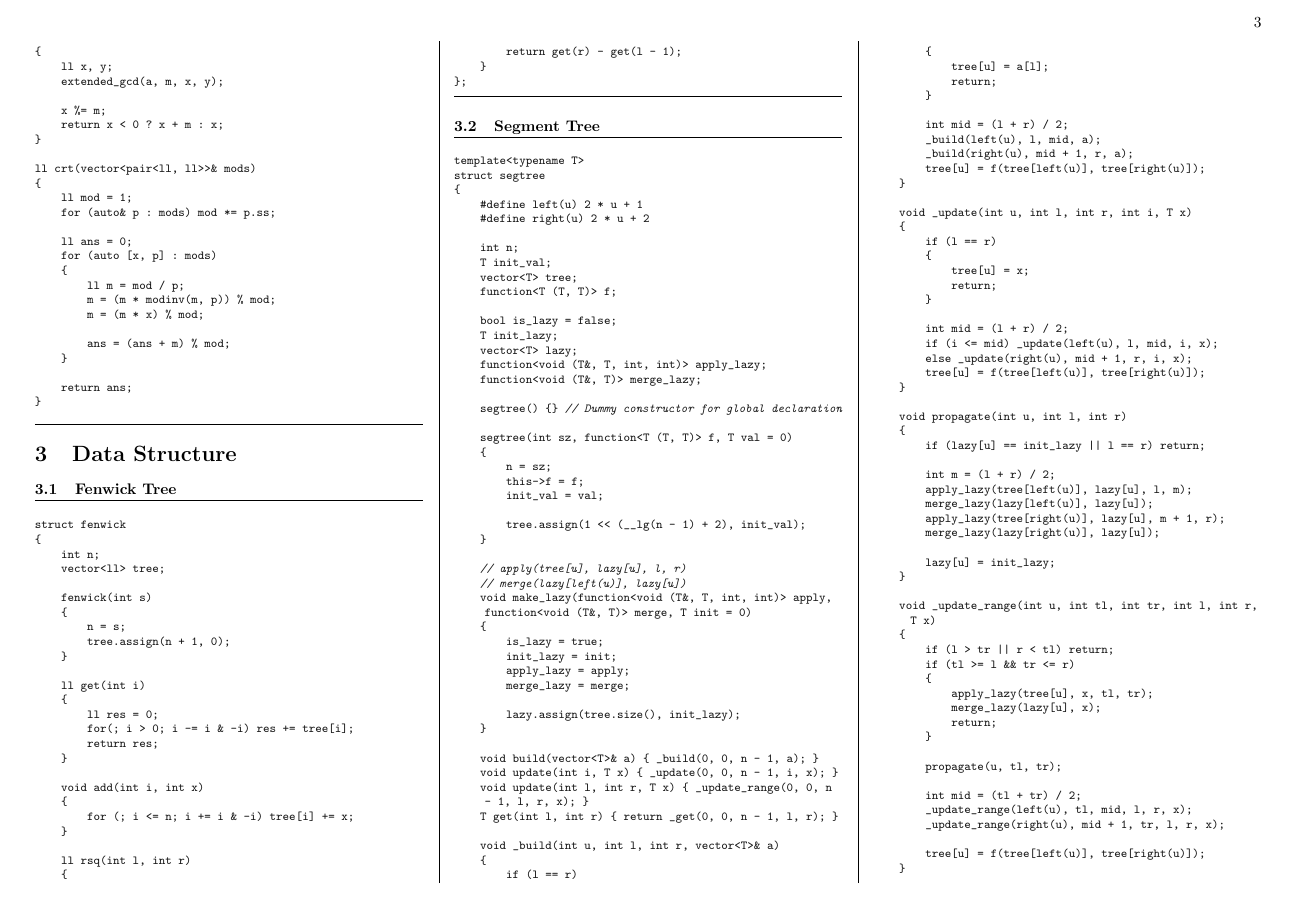
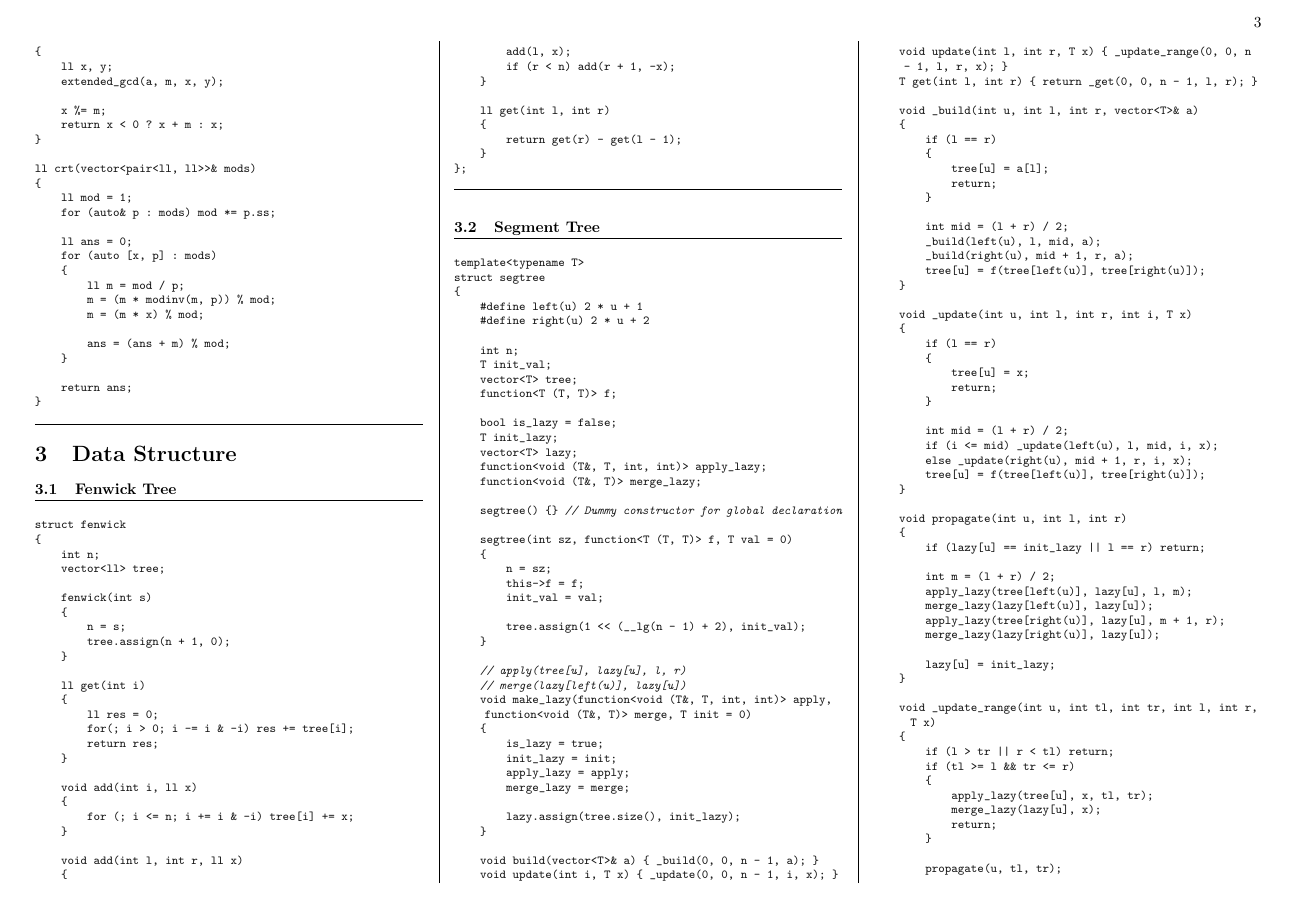
Before and after one commit to MysteriousBits/CP, a LaTeX document (codebook/codebook.tex, which reads codebook/ds.tex): page 3 of 9. Compiled offline with pdfLaTeX.

Commit message:
overloaded get() for range query in bit

```diff
--- a/codebook/ds.tex
+++ b/codebook/ds.tex
@@ -20,12 +20,18 @@ struct fenwick
         return res;
     }
 
-    void add(int i, int x)
+    void add(int i, ll x)
     {
         for (; i <= n; i += i & -i) tree[i] += x;
     }
 
-    ll rsq(int l, int r)
+    void add(int l, int r, ll x)
+    {
+        add(l, x);
+        if (r < n) add(r + 1, -x);
+    }
+
+    ll get(int l, int r)
     {
         return get(r) - get(l - 1);
     }
```
